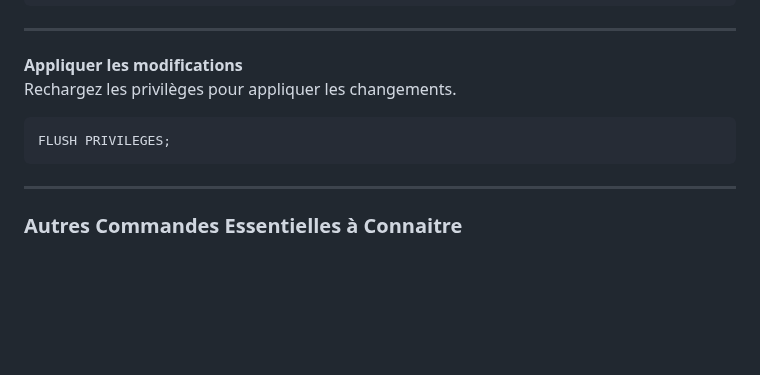
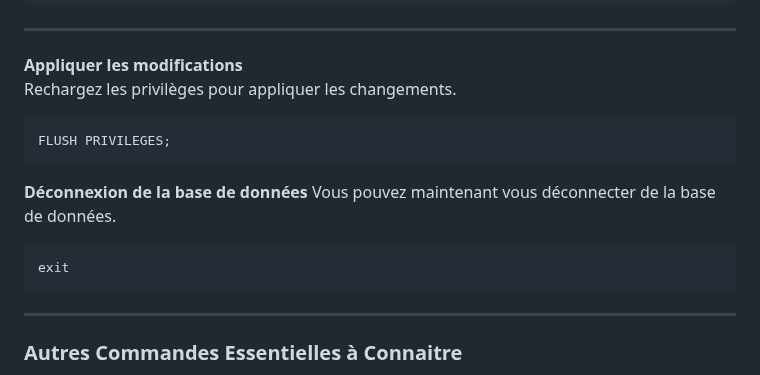
Before and after one commit to AGunalp/INFOCHILL, a Markdown page: linux/glpi-debian/install-configuration-mariadb-for-glpi.md, the part around the change. GitHub-like rendering; blank space fills up the shorter version.

Commit message:
améliorations

````diff
--- a/linux/glpi-debian/install-configuration-mariadb-for-glpi.md
+++ b/linux/glpi-debian/install-configuration-mariadb-for-glpi.md
@@ -118,6 +118,12 @@ Rechargez les privilèges pour appliquer les changements.
 FLUSH PRIVILEGES;
 ```
 
+**Déconnexion de la base de données**
+Vous pouvez maintenant vous déconnecter de la base de données.
+```bash
+exit
+```
+
 ---
 
 ### Autres Commandes Essentielles à Connaitre
````
